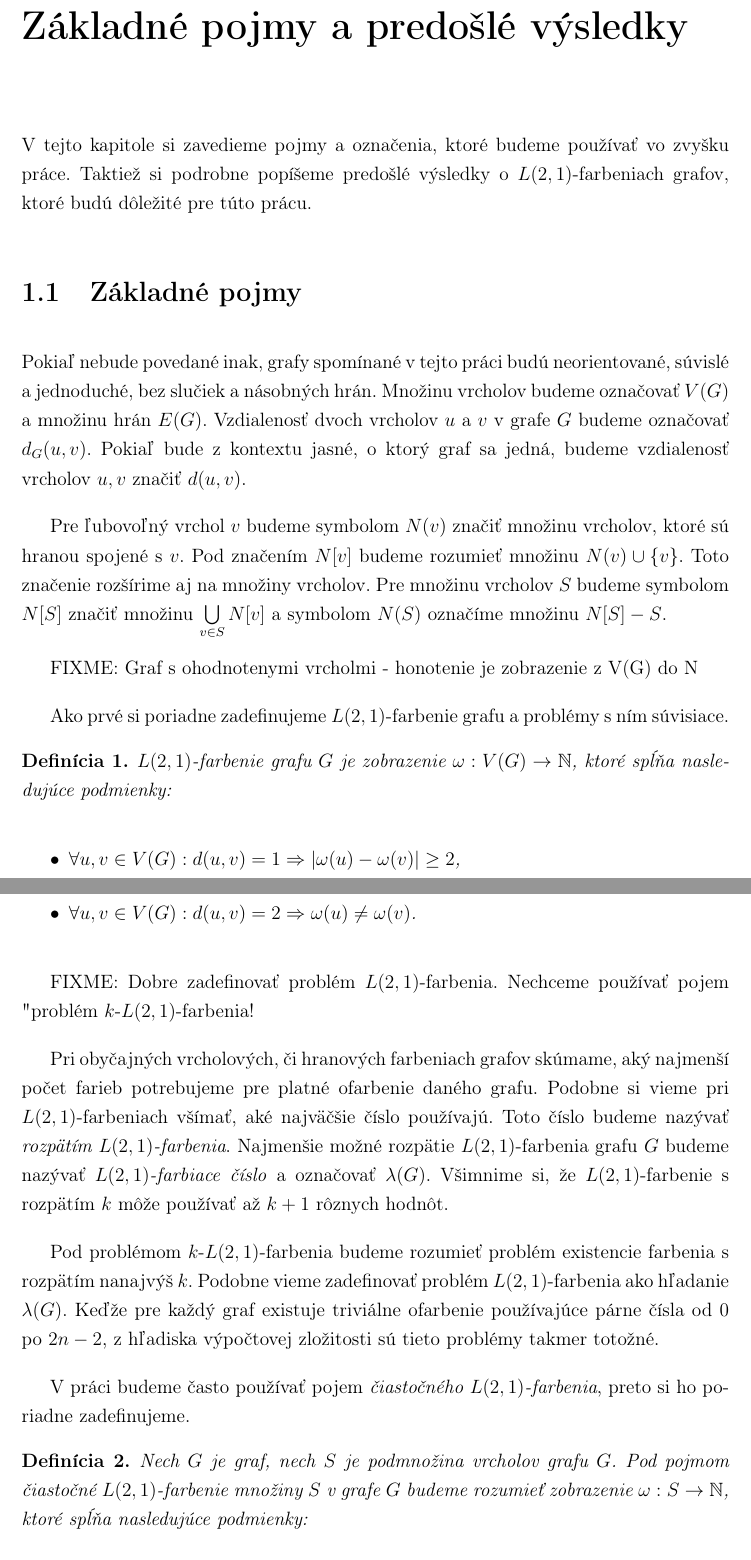
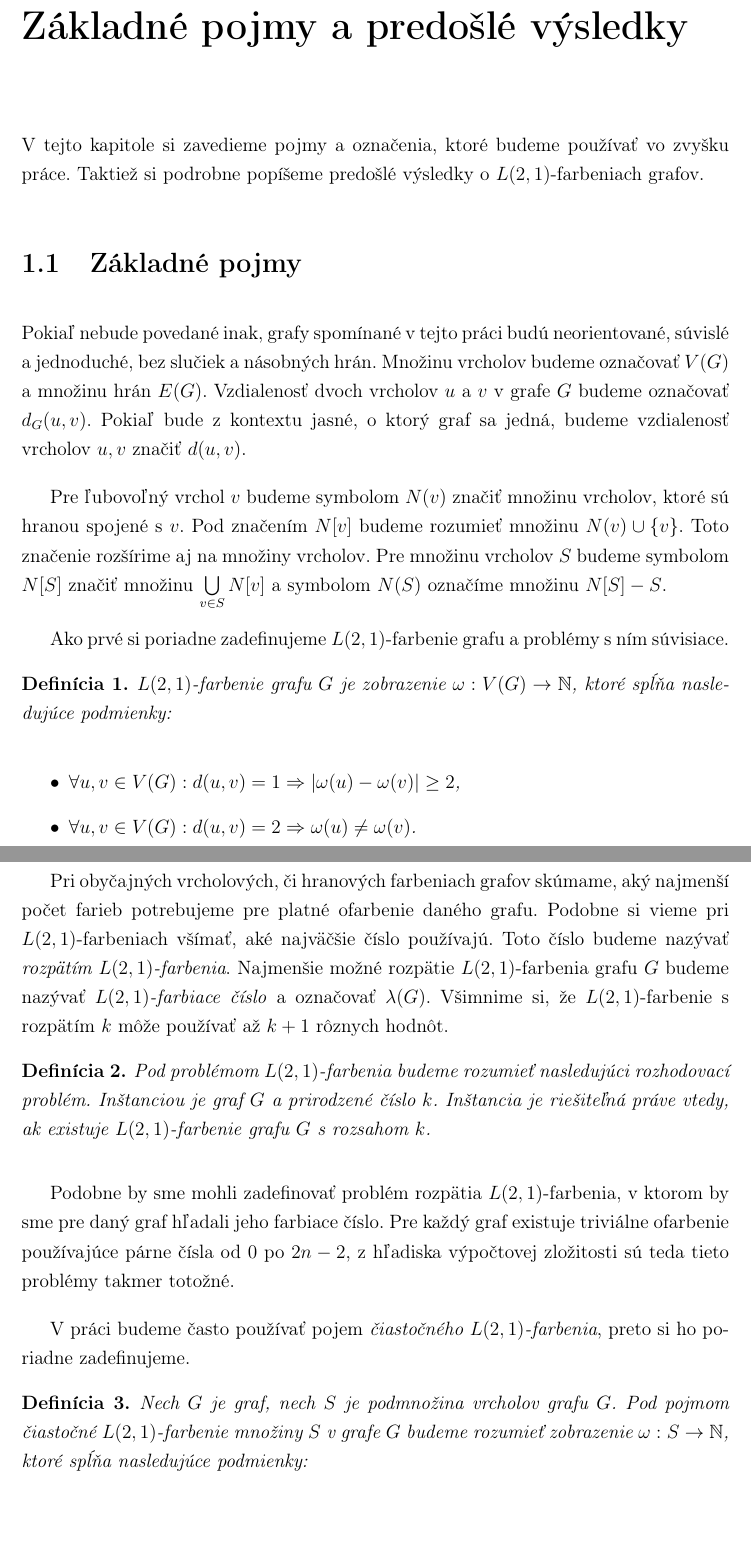
Before and after one commit to Sameth/master-thesis, a LaTeX book (main.tex, which reads zaklady.tex): two parts of pages 13 and 14 of 62, joined at a grey line, cut so that both start at the same text, the shorter picture padded with empty space. Compiled offline with pdfLaTeX.

Commit message:
drobne upravy

```diff
--- a/zaklady.tex
+++ b/zaklady.tex
@@ -2,7 +2,7 @@
 
 V tejto kapitole si zavedieme pojmy a označenia, ktoré budeme používať
 vo zvyšku práce. Taktiež si podrobne popíšeme predošlé výsledky o
-$L(2,1)$-farbeniach grafov, ktoré budú dôležité pre túto prácu.
+$L(2,1)$-farbeniach grafov.
 
 \section{Základné pojmy}
 
@@ -18,8 +18,6 @@ Toto značenie rozšírime aj na množiny vrcholov. Pre množinu vrcholov $S$ bu
 symbolom $N[S]$ značiť množinu $\bigcup \limits_{v \in S} N[v]$ a symbolom
 $N(S)$ označíme množinu $N[S] - S$.
 
-FIXME: Graf s ohodnotenymi vrcholmi - honotenie je zobrazenie z V(G) do N
-
 Ako prvé si poriadne
 zadefinujeme $L(2,1)$-farbenie grafu a problémy s ním súvisiace.
 
@@ -33,9 +31,6 @@ zadefinujeme $L(2,1)$-farbenie grafu a problémy s ním súvisiace.
     \end{itemize}
 \end{defn}
 
-FIXME: Dobre zadefinovať problém $L(2,1)$-farbenia. Nechceme používať pojem
-"problém $k$-$L(2,1)$-farbenia!
-
 Pri obyčajných vrcholových, či hranových farbeniach grafov skúmame, aký
 najmenší počet farieb potrebujeme pre platné ofarbenie daného grafu. Podobne
 si vieme pri $L(2,1)$-farbeniach všímať, aké najväčšie číslo používajú. Toto
@@ -44,11 +39,16 @@ $L(2,1)$-farbenia grafu $G$ budeme nazývať \emph{$L(2,1)$-farbiace číslo} a
 označovať $\lambda(G)$. Všimnime si, že $L(2,1)$-farbenie s
 rozpätím $k$ môže používať až $k+1$ rôznych hodnôt.
 
-Pod problémom $k$-$L(2,1)$-farbenia budeme rozumieť problém existencie farbenia
-s rozpätím nanajvýš $k$. Podobne vieme zadefinovať problém $L(2,1)$-farbenia ako
-hľadanie $\lambda(G)$. Keďže pre každý graf existuje triviálne ofarbenie
+\begin{defn}
+    Pod problémom $L(2,1)$-farbenia budeme rozumieť nasledujúci rozhodovací problém.
+    Inštanciou je graf $G$ a prirodzené číslo $k$. Inštancia je riešiteľná práve vtedy,
+    ak existuje $L(2,1)$-farbenie grafu $G$ s rozsahom $k$.
+\end{defn}
+
+Podobne by sme mohli zadefinovať problém rozpätia $L(2,1)$-farbenia, v ktorom by sme
+pre daný graf hľadali jeho farbiace číslo. Pre každý graf existuje triviálne ofarbenie
 používajúce párne čísla od $0$ po $2n - 2$, z hľadiska výpočtovej zložitosti
-sú tieto problémy takmer totožné.
+sú teda tieto problémy takmer totožné.
 
 V práci budeme často používať pojem \emph{čiastočného $L(2,1)$-farbenia}, preto
 si ho poriadne zadefinujeme.
```
Also changed, not shown: zaklady.tex (4 more changed lines).
